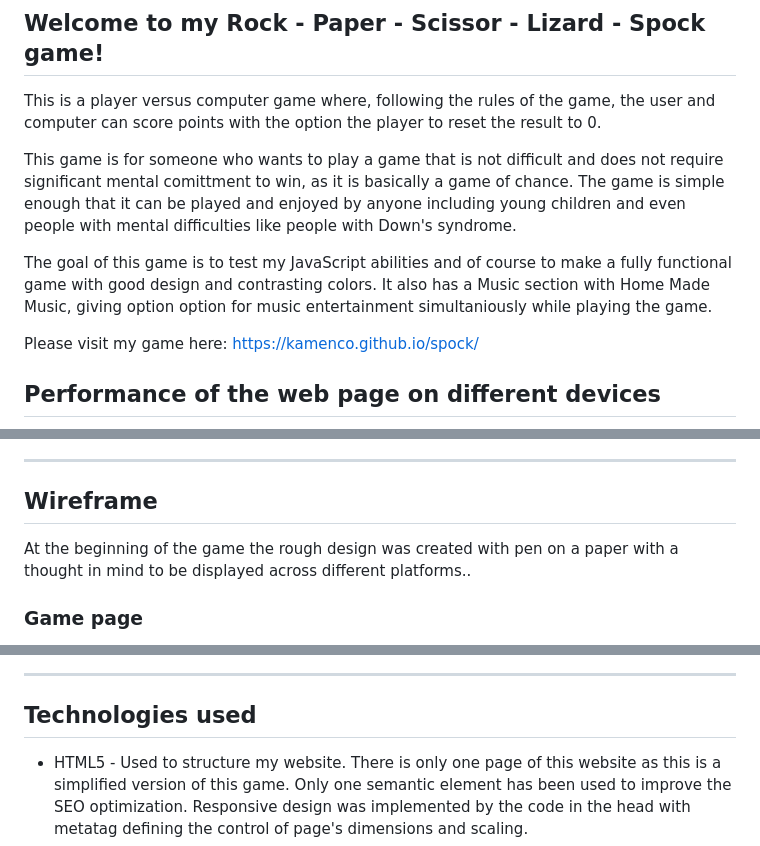
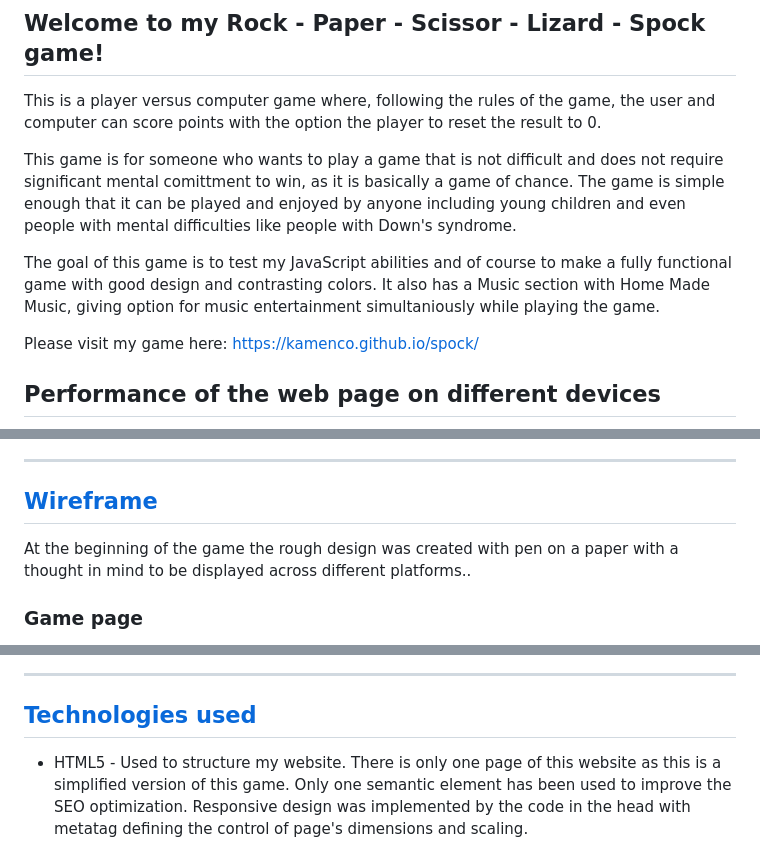
Before and after one commit to kamenco/spock, a Markdown page: README.md, 3 parts joined by grey strips. GitHub-like rendering.

```diff
--- a/README.md
+++ b/README.md
@@ -7,7 +7,7 @@ with the option the player to reset the result to 0.
 
 This game is for someone who wants to play a game that is not difficult and does not require significant mental comittment to win, as it is basically a game of chance. The game is simple enough that it can be played and enjoyed by anyone including young children and even people with mental difficulties like people with Down's syndrome.
 
-The goal of this game is to test my JavaScript abilities and of course to make a fully functional game with good design and contrasting colors. It also has a Music section with Home Made Music, giving option option for music entertainment simultaniously while playing the game.
+The goal of this game is to test my JavaScript abilities and of course to make a fully functional game with good design and contrasting colors. It also has a Music section with Home Made Music, giving option for music entertainment simultaniously while playing the game.
 
 Please visit my game here:
 https://kamenco.github.io/spock/
@@ -31,7 +31,7 @@ https://kamenco.github.io/spock/
 
 ---
 
-## Wireframe
+## [Wireframe](#wireframe)
 
 At the beginning of the game the rough design was created with pen on a paper with a thought in mind to be displayed across different platforms..
 
@@ -66,7 +66,7 @@ Image for the music block.
 
 ---
 
-## Technologies used
+## [Technologies used](#technologies-used)
 
 - HTML5 - Used to structure my website. There is only one page of this website as this is a simplified version of this game. Only one semantic element has been used <main> to improve the SEO optimization. Responsive design was implemented by the code in the head with metatag defining the control of page's dimensions and scaling.
 - CSS3 -Used to style my website.  Responsive web design is used to resize, and shrink, the content to make it look good on any screen.  Box sizing border box was used to  padding and border of element's total width and height. Media query with breakpoint of 420px was used for the responsiveness of the page.
```
Also changed, not shown: other parts of README.md (+6 -10 lines).
